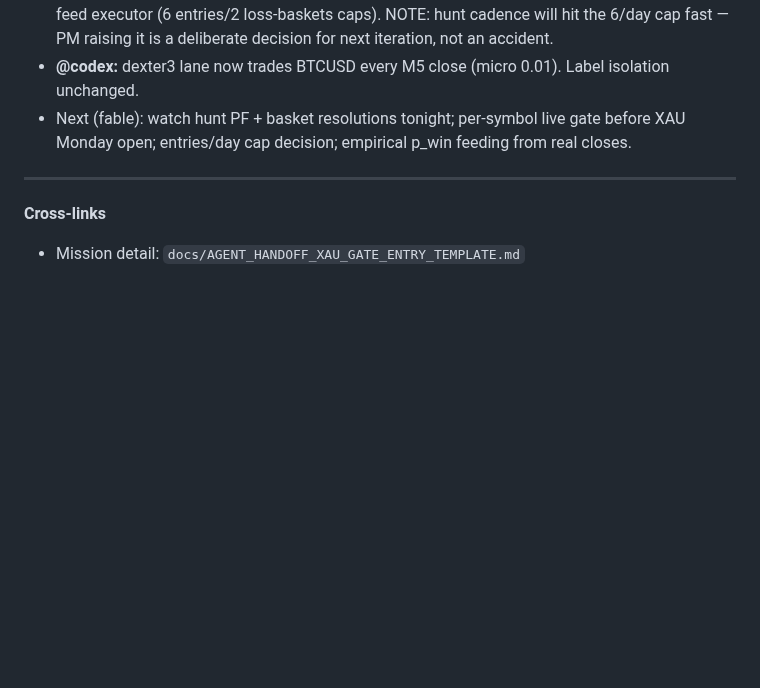
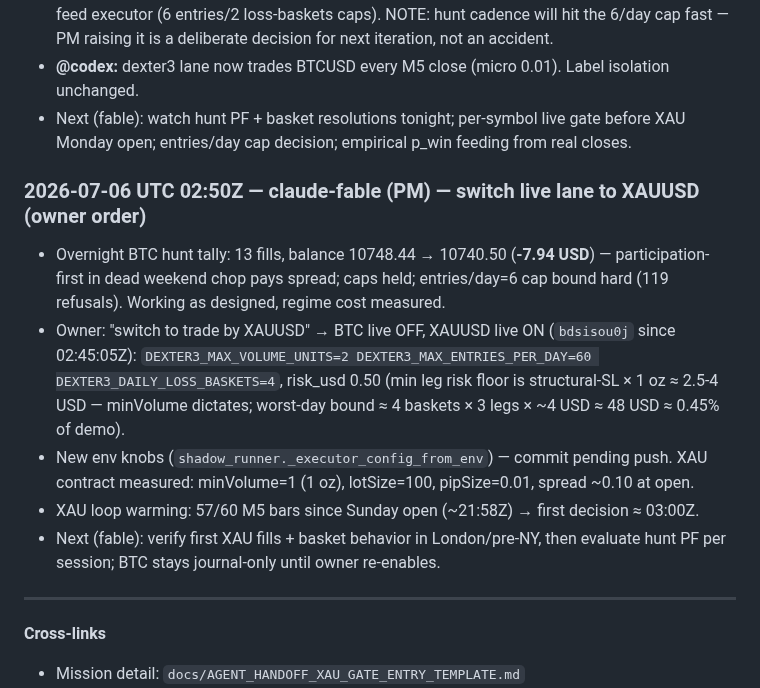
Before and after one commit to Geowahaha/Oracle_Ctrader_Geomonkey, a Markdown page: docs/AGENT_SYNC_BOARD.md, the part around the change. GitHub-like rendering; blank space fills up the shorter version.

Commit message:
docs(sync-board): XAUUSD live switch
Co-Authored-By: Claude Fable 5 <noreply@anthropic.com>

```diff
--- a/docs/AGENT_SYNC_BOARD.md
+++ b/docs/AGENT_SYNC_BOARD.md
@@ -392,6 +392,14 @@ Format each entry:
 - **@codex:** dexter3 lane now trades BTCUSD every M5 close (micro 0.01). Label isolation unchanged.
 - Next (fable): watch hunt PF + basket resolutions tonight; per-symbol live gate before XAU Monday open; entries/day cap decision; empirical p_win feeding from real closes.
 
+### 2026-07-06 UTC 02:50Z — claude-fable (PM) — switch live lane to XAUUSD (owner order)
+
+- Overnight BTC hunt tally: 13 fills, balance 10748.44 → 10740.50 (**-7.94 USD**) — participation-first in dead weekend chop pays spread; caps held; entries/day=6 cap bound hard (119 refusals). Working as designed, regime cost measured.
+- Owner: "switch to trade by XAUUSD" → BTC live OFF, XAUUSD live ON (`bdsisou0j` since 02:45:05Z): `DEXTER3_MAX_VOLUME_UNITS=2 DEXTER3_MAX_ENTRIES_PER_DAY=60 DEXTER3_DAILY_LOSS_BASKETS=4`, risk_usd 0.50 (min leg risk floor is structural-SL × 1 oz ≈ 2.5-4 USD — minVolume dictates; worst-day bound ≈ 4 baskets × 3 legs × ~4 USD ≈ 48 USD ≈ 0.45% of demo).
+- New env knobs (`shadow_runner._executor_config_from_env`) — commit pending push. XAU contract measured: minVolume=1 (1 oz), lotSize=100, pipSize=0.01, spread ~0.10 at open.
+- XAU loop warming: 57/60 M5 bars since Sunday open (~21:58Z) → first decision ≈ 03:00Z.
+- Next (fable): verify first XAU fills + basket behavior in London/pre-NY, then evaluate hunt PF per session; BTC stays journal-only until owner re-enables.
+
 ---
 
 **Cross-links**
```
